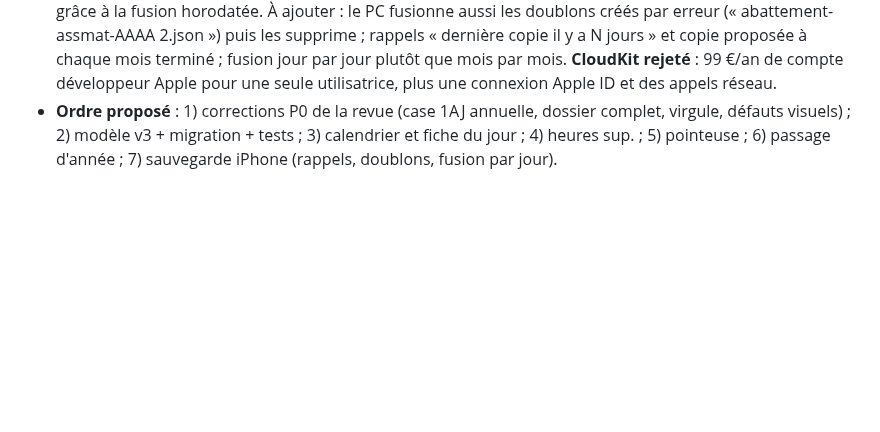
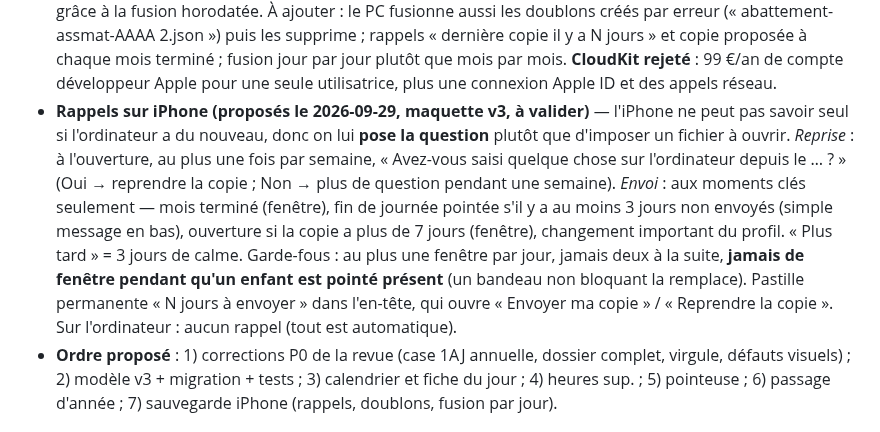
Before and after one commit to AurelienBBY/assmat-calcul-abattement, a Markdown page: docs/feuille-de-route.md, the part around the change. Rendered like a GitHub page; blank space fills up the shorter version.

Commit message:
docs(roadmap): rappels de copie iCloud sur iPhone (proposition)
Question « avez-vous saisi sur l'ordinateur ? » à l'ouverture (au plus
une fois par semaine), proposition d'envoi aux moments clés (mois
terminé, fin de journée pointée, copie de plus de 7 jours), au plus une
fenêtre par jour et jamais pendant qu'un enfant est pointé présent.

Co-Authored-By: Claude Opus 5.5 <noreply@anthropic.com>
Claude-Session: https://claude.ai/code/session_01WnMgeaA6zgByDCAS3KPRe5

```diff
--- a/docs/feuille-de-route.md
+++ b/docs/feuille-de-route.md
@@ -146,6 +146,7 @@ Périmètre d'origine :
 - **Heures supplémentaires** : règle validée et explication jour par jour, voir `docs/spec-heures-supplementaires.md`.
 - **Modèle de données v3** (à concevoir et tester avant l'interface) : enfants du profil identifiés par un **id stable** (migration des clés `"1"`/`"2"`/`"3"` actuelles), périodes d'horaires datées ; par jour : `off` (non travaillé), `meetings`, enfants relais (prénom), marqueur « pointé » par enfant ; par mois : `verified`, `done` ; par année : `smic`, `relais`.
 - **Sauvegarde / iPhone — iCloud Drive retenu (décision 2026-09-29)** : le fichier `abattement-assmat-AAAA.json` vit dans un dossier iCloud Drive. **PC** : « iCloud pour Windows » installé, ce dossier choisi une fois comme dossier de sauvegarde automatique (dossier réglé sur « toujours conserver sur cet appareil ») — lecture/fusion à l'ouverture et écriture à chaque modification, sans geste. **iPhone** : deux gestes guidés — « Envoyer ma copie » (feuille de partage → Enregistrer dans Fichiers → iCloud Drive → même dossier → remplacer) et « Reprendre la copie » (sélecteur de fichiers → fusion). Remplacer le fichier est sans risque grâce à la fusion horodatée. À ajouter : le PC fusionne aussi les doublons créés par erreur (« abattement-assmat-AAAA 2.json ») puis les supprime ; rappels « dernière copie il y a N jours » et copie proposée à chaque mois terminé ; fusion jour par jour plutôt que mois par mois. **CloudKit rejeté** : 99 €/an de compte développeur Apple pour une seule utilisatrice, plus une connexion Apple ID et des appels réseau.
+- **Rappels sur iPhone (proposés le 2026-09-29, maquette v3, à valider)** — l'iPhone ne peut pas savoir seul si l'ordinateur a du nouveau, donc on lui **pose la question** plutôt que d'imposer un fichier à ouvrir. *Reprise* : à l'ouverture, au plus une fois par semaine, « Avez-vous saisi quelque chose sur l'ordinateur depuis le … ? » (Oui → reprendre la copie ; Non → plus de question pendant une semaine). *Envoi* : aux moments clés seulement — mois terminé (fenêtre), fin de journée pointée s'il y a au moins 3 jours non envoyés (simple message en bas), ouverture si la copie a plus de 7 jours (fenêtre), changement important du profil. « Plus tard » = 3 jours de calme. Garde-fous : au plus une fenêtre par jour, jamais deux à la suite, **jamais de fenêtre pendant qu'un enfant est pointé présent** (un bandeau non bloquant la remplace). Pastille permanente « N jours à envoyer » dans l'en-tête, qui ouvre « Envoyer ma copie » / « Reprendre la copie ». Sur l'ordinateur : aucun rappel (tout est automatique).
 - **Ordre proposé** : 1) corrections P0 de la revue (case 1AJ annuelle, dossier complet, virgule, défauts visuels) ; 2) modèle v3 + migration + tests ; 3) calendrier et fiche du jour ; 4) heures sup. ; 5) pointeuse ; 6) passage d'année ; 7) sauvegarde iPhone (rappels, doublons, fusion par jour).
 
 ## Lot 7 — Pièces justificatives (décidé le 2026-07-19, à faire après le lot 6)
```
